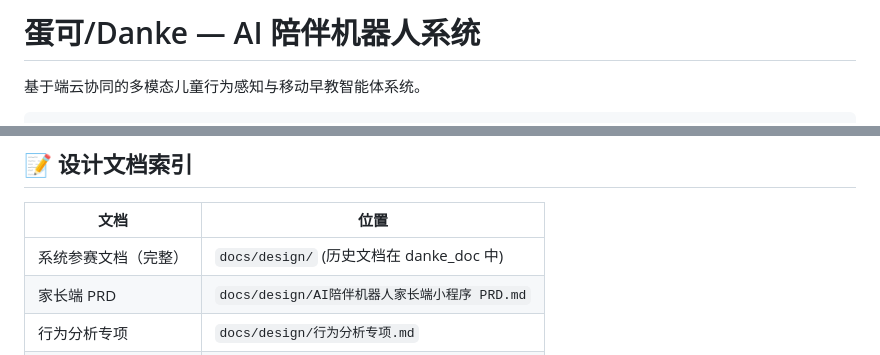
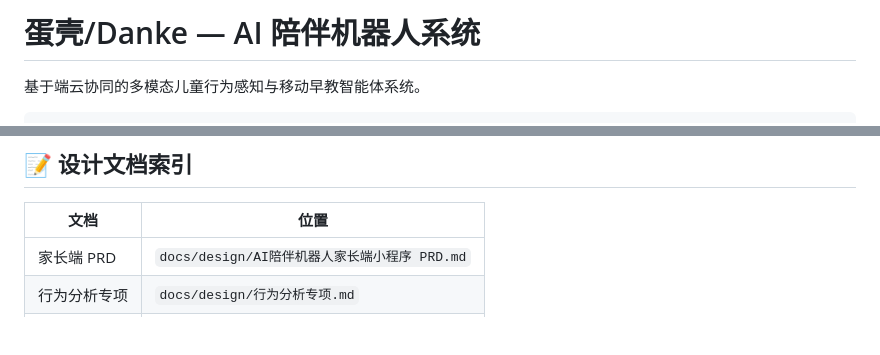
Before and after one commit to Dankeclub/danke_robot, a Markdown page: README.md, 2 parts joined by grey strips. Drawn GitHub-style; blank space fills up the shorter version.

Commit message:
docs: 更新 README 文件

```diff
--- a/README.md
+++ b/README.md
@@ -1,4 +1,4 @@
-# 蛋可/Danke — AI 陪伴机器人系统
+# 蛋壳/Danke — AI 陪伴机器人系统
 
 基于端云协同的多模态儿童行为感知与移动早教智能体系统。
 
@@ -176,7 +176,6 @@ uvicorn app:app --reload
 
 | 文档 | 位置 |
 |------|------|
-| 系统参赛文档（完整） | `docs/design/` (历史文档在 danke_doc 中) |
 | 家长端 PRD | `docs/design/AI陪伴机器人家长端小程序 PRD.md` |
 | 行为分析专项 | `docs/design/行为分析专项.md` |
 | 家长端 API | `cloud/backend/docs/parent-api-design.md` |
```
